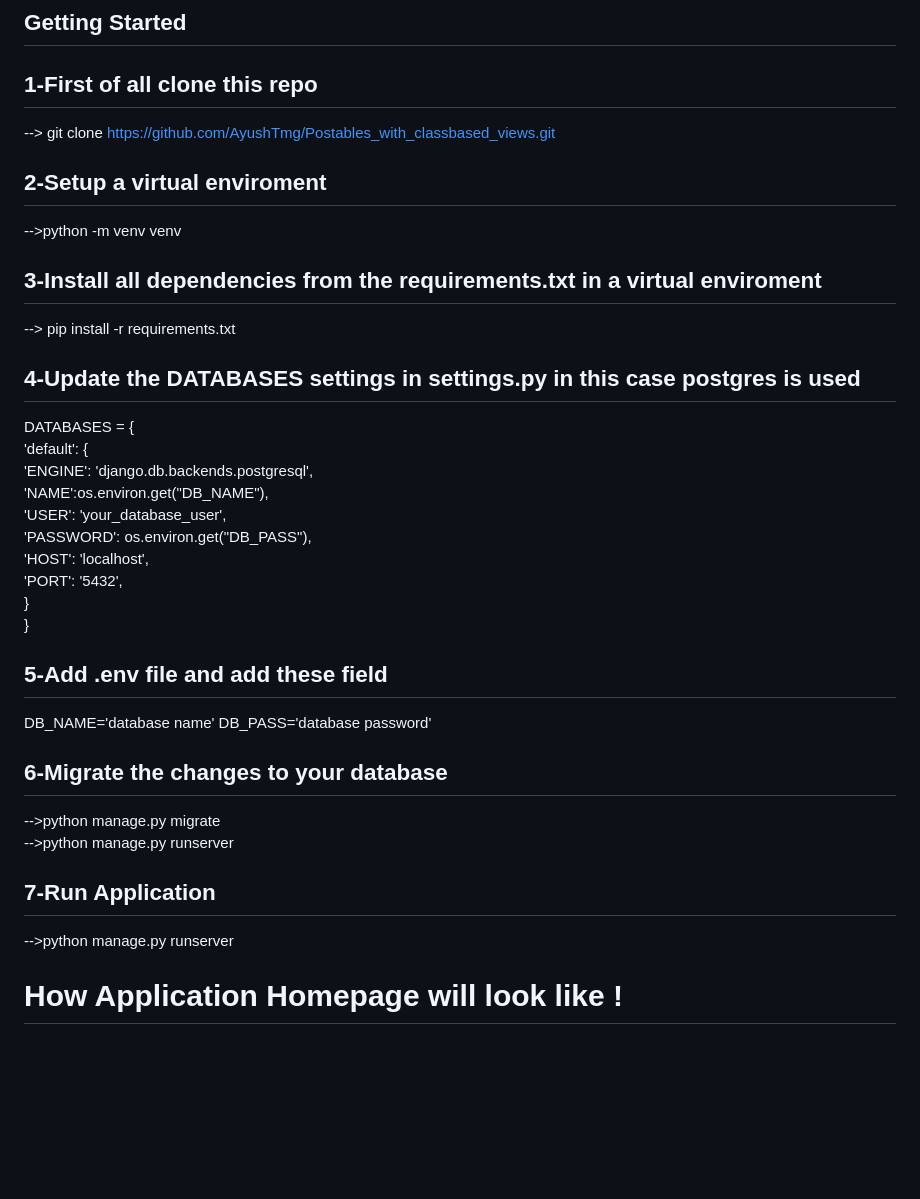
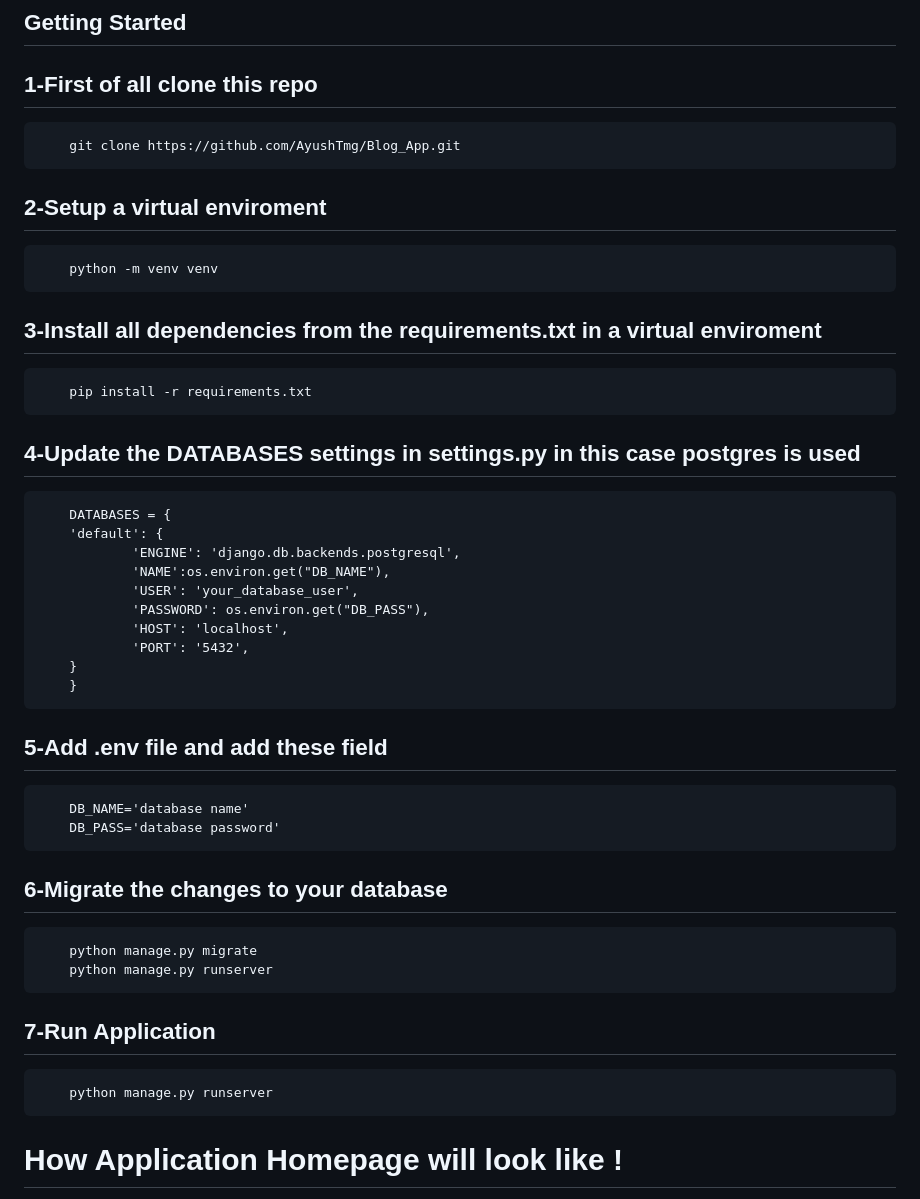
Before and after one commit to AyushTmg/Blog_App, a Markdown page: README.md, the part around the change. Rendered like a GitHub page; blank space fills up the shorter version.

```diff
--- a/README.md
+++ b/README.md
@@ -15,49 +15,50 @@ Your Stories, Your Way. Happy Blogging! 🚀
 
 1-First of all clone this repo
 --
---> git clone https://github.com/AyushTmg/Postables_with_classbased_views.git
+        git clone https://github.com/AyushTmg/Blog_App.git
 
 
 2-Setup a virtual enviroment
 --
--->python -m venv venv
+        python -m venv venv
 
 
 3-Install all dependencies from the requirements.txt in a virtual enviroment
 --
---> pip install -r requirements.txt
+        pip install -r requirements.txt
 
 
 4-Update the DATABASES settings in settings.py  in this case postgres is used
 --
-DATABASES = {\
-   'default': {\
-        'ENGINE': 'django.db.backends.postgresql',\
-        'NAME':os.environ.get("DB_NAME"),\
-        'USER': 'your_database_user',\
-        'PASSWORD': os.environ.get("DB_PASS"),\
-        'HOST': 'localhost',\
-        'PORT': '5432',\
-}\
-}
+        DATABASES = {
+        'default': {
+                'ENGINE': 'django.db.backends.postgresql',
+                'NAME':os.environ.get("DB_NAME"),
+                'USER': 'your_database_user',
+                'PASSWORD': os.environ.get("DB_PASS"),
+                'HOST': 'localhost',
+                'PORT': '5432',
+        }
+        }
 
 
 5-Add .env file and add these field
 --
 
-DB_NAME='database name'
-DB_PASS='database password'
+        DB_NAME='database name'
+        DB_PASS='database password'
 
 
 6-Migrate the changes to your database
 --
--->python manage.py migrate\
--->python manage.py runserver
+        python manage.py migrate
+        python manage.py runserver
 
 
 7-Run Application
 --
--->python manage.py runserver
+
+        python manage.py runserver
 
 
 
```
